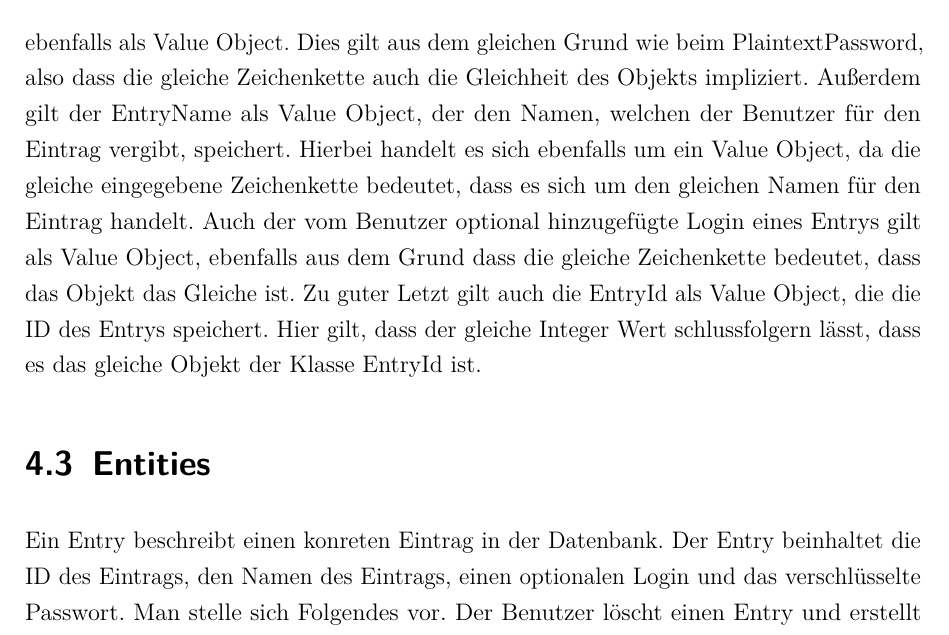
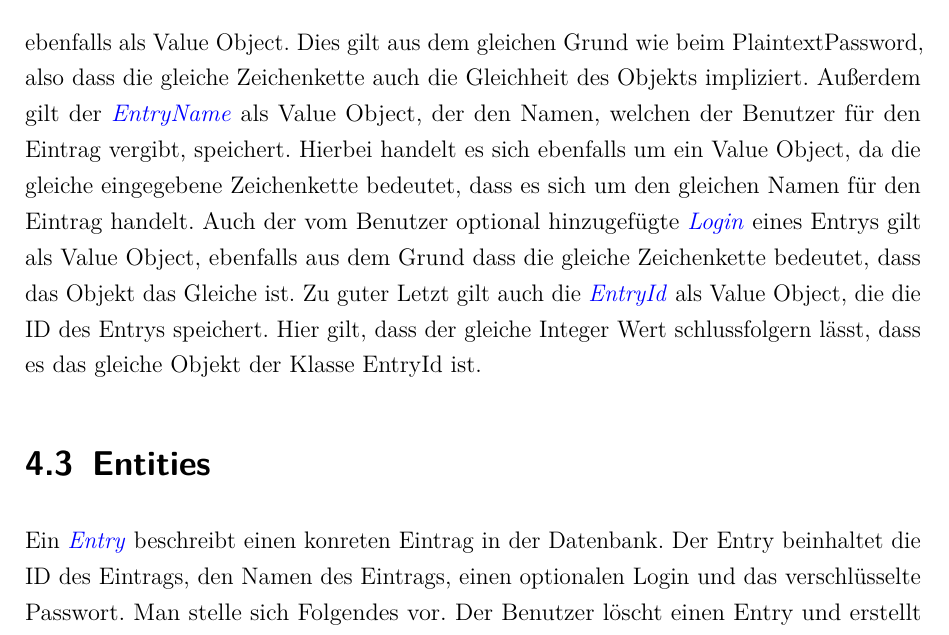
Before and after one commit to moorts/Morik, a LaTeX thesis (LaTeX/Programmentwurf.tex, which reads LaTeX/Inhalt/04_Inhalt/domain_driven_design.tex): part of page 15 of 19, cut so that both start at the same text. Compiled offline with pdfLaTeX.

Commit message:
Adds links to classes

```diff
--- a/LaTeX/Inhalt/04_Inhalt/domain_driven_design.tex
+++ b/LaTeX/Inhalt/04_Inhalt/domain_driven_design.tex
@@ -35,10 +35,10 @@ Um die Ubiquitous Language des Programms auch außerhalb des Source Codes zu ver
 \end{figure}
 
 \section{Value Objects}
-Das erste Value Object ist das PlaintextPassword, welches das vom Benutzer eingegebene abzulegende Passwort beinhaltet bevor es verschlüsselt wird beziehungsweise nachdem es entschlüsselt wird. Es handelt sich dabei um ein Value Object, da es sich um das gleiche PlaintextPassword handelt wenn der Benutzer zwei mal die gleiche Zeichenkette eingibt. Das EncryptedPassword, das das Passwort beinhaltet nachdem es verschlüsselt ist, gilt ebenfalls als Value Object. Dies gilt aus dem gleichen Grund wie beim PlaintextPassword, also dass die gleiche Zeichenkette auch die Gleichheit des Objekts impliziert. Außerdem gilt der EntryName als Value Object, der den Namen, welchen der Benutzer für den Eintrag vergibt, speichert. Hierbei handelt es sich ebenfalls um ein Value Object, da die gleiche eingegebene Zeichenkette bedeutet, dass es sich um den gleichen Namen für den Eintrag handelt. Auch der vom Benutzer optional hinzugefügte Login eines Entrys gilt als Value Object, ebenfalls aus dem Grund dass die gleiche Zeichenkette bedeutet, dass das Objekt das Gleiche ist. Zu guter Letzt gilt auch die EntryId als Value Object, die die ID des Entrys speichert. Hier gilt, dass der gleiche Integer Wert schlussfolgern lässt, dass es das gleiche Objekt der Klasse EntryId ist.
+Das erste Value Object ist das \href{https://github.com/moorts/Morik/blob/main/src/application/DDD/PlaintextPassword.h}{\textit{PlaintextPassword}}, welches das vom Benutzer eingegebene abzulegende Passwort beinhaltet bevor es verschlüsselt wird beziehungsweise nachdem es entschlüsselt wird. Es handelt sich dabei um ein Value Object, da es sich um das gleiche PlaintextPassword handelt wenn der Benutzer zwei mal die gleiche Zeichenkette eingibt. Das \href{https://github.com/moorts/Morik/blob/main/src/application/DDD/EncryptedPassword.h}{\textit{EncryptedPassword}}, das das Passwort beinhaltet nachdem es verschlüsselt ist, gilt ebenfalls als Value Object. Dies gilt aus dem gleichen Grund wie beim PlaintextPassword, also dass die gleiche Zeichenkette auch die Gleichheit des Objekts impliziert. Außerdem gilt der \href{https://github.com/moorts/Morik/blob/main/src/application/DDD/EntryName.h}{\textit{EntryName}} als Value Object, der den Namen, welchen der Benutzer für den Eintrag vergibt, speichert. Hierbei handelt es sich ebenfalls um ein Value Object, da die gleiche eingegebene Zeichenkette bedeutet, dass es sich um den gleichen Namen für den Eintrag handelt. Auch der vom Benutzer optional hinzugefügte \href{https://github.com/moorts/Morik/blob/main/src/application/DDD/Login.h}{\textit{Login}} eines Entrys gilt als Value Object, ebenfalls aus dem Grund dass die gleiche Zeichenkette bedeutet, dass das Objekt das Gleiche ist. Zu guter Letzt gilt auch die \href{https://github.com/moorts/Morik/blob/main/src/application/DDD/EntryId.h}{\textit{EntryId}} als Value Object, die die ID des Entrys speichert. Hier gilt, dass der gleiche Integer Wert schlussfolgern lässt, dass es das gleiche Objekt der Klasse EntryId ist.
 
 \section{Entities}
-Ein Entry beschreibt einen konreten Eintrag in der Datenbank. Der Entry beinhaltet die ID des Eintrags, den Namen des Eintrags, einen optionalen Login und das verschlüsselte Passwort. Man stelle sich Folgendes vor. Der Benutzer löscht einen Entry und erstellt danach einen neuen. Bei dem neuen Entry vergibt er den gleichen Namen, Login und das gleiche Passwort wie bei dem zuvor gelöschten Entry. Handelt es sich darum um den selben Entry? Nein, denn der wurde gelöscht. Darum ist der Entry eine Entity und kein Value Object.
+Ein \href{https://github.com/moorts/Morik/blob/main/src/application/DDD/Entry.h}{\textit{Entry}} beschreibt einen konreten Eintrag in der Datenbank. Der Entry beinhaltet die ID des Eintrags, den Namen des Eintrags, einen optionalen Login und das verschlüsselte Passwort. Man stelle sich Folgendes vor. Der Benutzer löscht einen Entry und erstellt danach einen neuen. Bei dem neuen Entry vergibt er den gleichen Namen, Login und das gleiche Passwort wie bei dem zuvor gelöschten Entry. Handelt es sich darum um den selben Entry? Nein, denn der wurde gelöscht. Darum ist der Entry eine Entity und kein Value Object.
 
 \section{Aggregate}
 Es gibt genau ein Aggregat. Dieses Aggregat beinhaltet ein Entry, eine EntryId, einen EntryName, einen Login und ein EncryptedPassword. Diese Teile sind als Aggregat zu betrachten, da sie immer gemeinsam von Interesse sind. Ein Benutzer möchte nicht einfach irgend ein Passwort wissen ohne den zugehörigen Namen des Eintrags zu kennen. Die Aggregat-Root ist dabei der Entry, wobei über die EntryId des Entrys auf das jeweilige Aggregat zugegriffen wird.
```
Also changed, not shown: LaTeX/Programmentwurf.pdf, LaTeX/Inhalt/04_Inhalt/domain_driven_design.tex (4 more changed lines).
